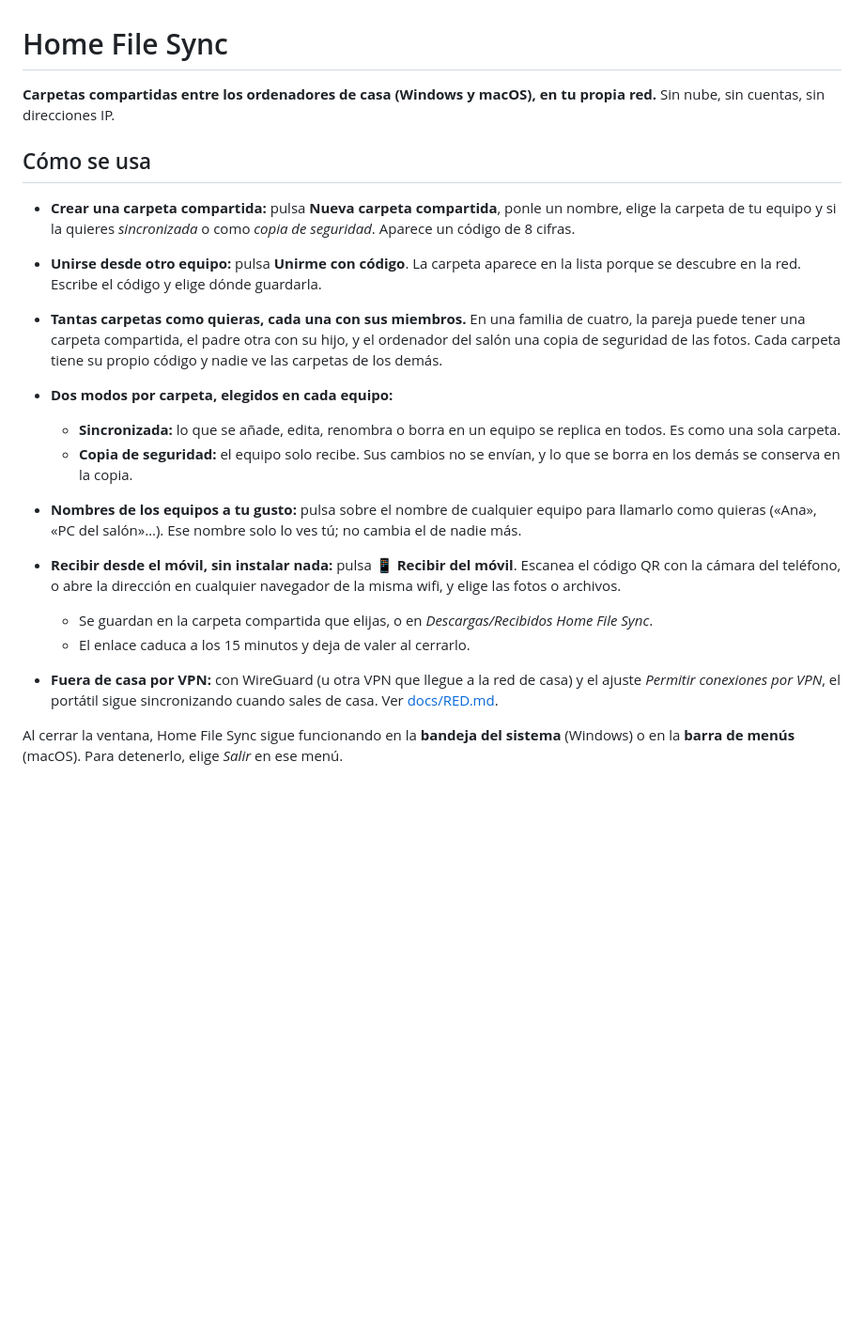
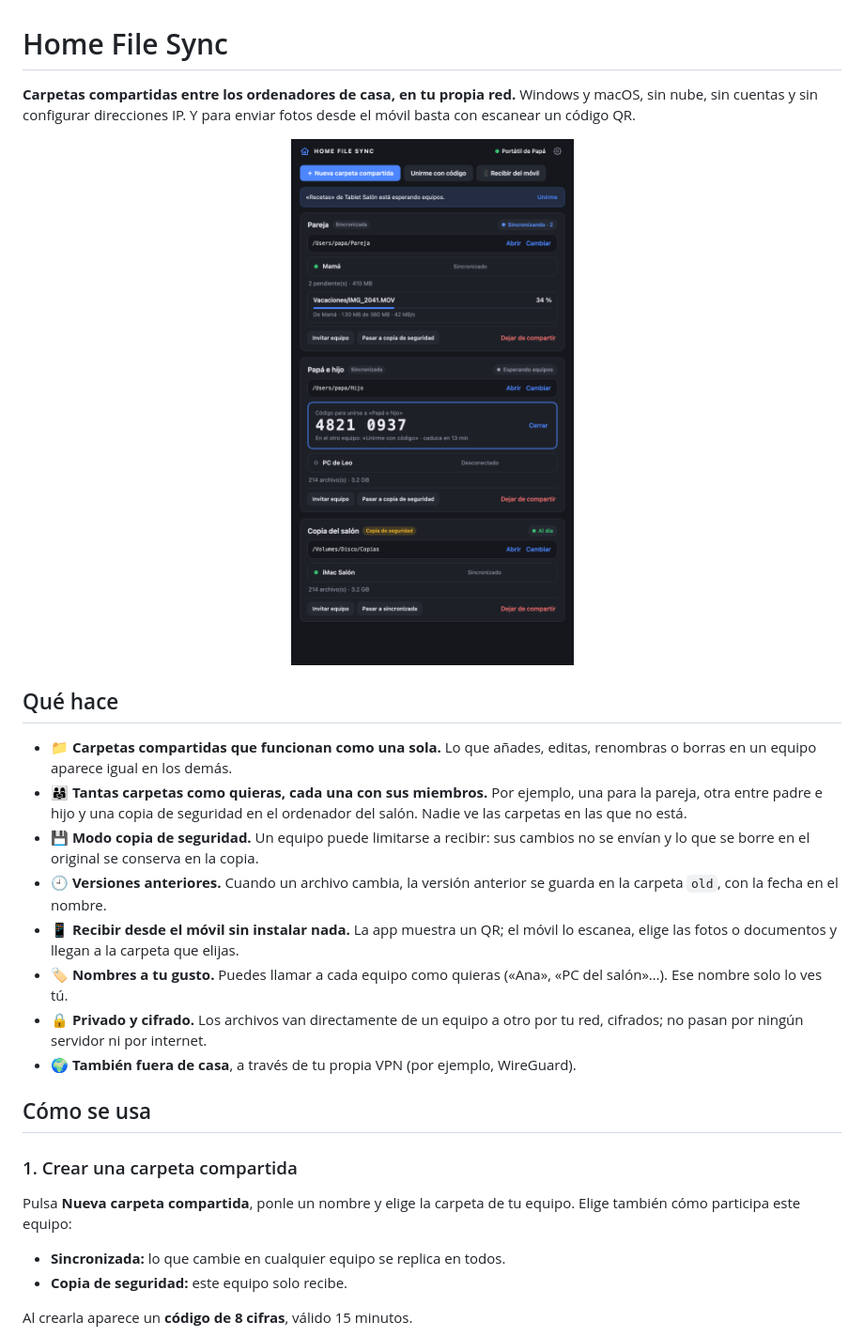
Before and after one commit to mentirosodiyei/home-file-sync, a Markdown page: README.md, the part around one of its changes. Shown at 94% size. GitHub-like rendering; pictures changed too: docs/img/principal.png (added); blank space fills up the shorter version.

```diff
--- a/README.md
+++ b/README.md
@@ -1,22 +1,28 @@
 # Home File Sync
 
-**Carpetas compartidas entre los ordenadores de casa (Windows y macOS), en tu propia red.**
-Sin nube, sin cuentas, sin direcciones IP.
+**Carpetas compartidas entre los ordenadores de casa, en tu propia red.**
+Windows y macOS, sin nube, sin cuentas y sin configurar direcciones IP. Y para enviar fotos desde el móvil basta con escanear un código QR.
+
+<p align="center"><img src="docs/img/principal.png" width="560" alt="Pantalla principal de Home File Sync con tres carpetas compartidas"></p>
+
+## Qué hace
+
+- 📁 **Carpetas compartidas que funcionan como una sola.** Lo que añades, editas, renombras o borras en un equipo aparece igual en los demás.
+- 👨‍👩‍👧 **Tantas carpetas como quieras, cada una con sus miembros.** Por ejemplo, una para la pareja, otra entre padre e hijo y una copia de seguridad en el ordenador del salón. Nadie ve las carpetas en las que no está.
+- 💾 **Modo copia de seguridad.** Un equipo puede limitarse a recibir: sus cambios no se envían y lo que se borre en el original se conserva en la copia.
+- 🕘 **Versiones anteriores.** Cuando un archivo cambia, la versión anterior se guarda en la carpeta `old`, con la fecha en el nombre.
+- 📱 **Recibir desde el móvil sin instalar nada.** La app muestra un QR; el móvil lo escanea, elige las fotos o documentos y llegan a la carpeta que elijas.
+- 🏷️ **Nombres a tu gusto.** Puedes llamar a cada equipo como quieras («Ana», «PC del salón»…). Ese nombre solo lo ves tú.
+- 🔒 **Privado y cifrado.** Los archivos van directamente de un equipo a otro por tu red, cifrados; no pasan por ningún servidor ni por internet.
+- 🌍 **También fuera de casa**, a través de tu propia VPN (por ejemplo, WireGuard).
 
 ## Cómo se usa
 
-- **Crear una carpeta compartida:** pulsa **Nueva carpeta compartida**, ponle un nombre, elige la carpeta de tu equipo y si la quieres *sincronizada* o como *copia de seguridad*. Aparece un código de 8 cifras.
-- **Unirse desde otro equipo:** pulsa **Unirme con código**. La carpeta aparece en la lista porque se descubre en la red. Escribe el código y elige dónde guardarla.
-- **Tantas carpetas como quieras, cada una con sus miembros.** En una familia de cuatro, la pareja puede tener una carpeta compartida, el padre otra con su hijo, y el ordenador del salón una copia de seguridad de las fotos. Cada carpeta tiene su propio código y nadie ve las carpetas de los demás.
-- **Dos modos por carpeta, elegidos en cada equipo:**
-  - **Sincronizada:** lo que se añade, edita, renombra o borra en un equipo se replica en todos. Es como una sola carpeta.
-  - **Copia de seguridad:** el equipo solo recibe. Sus cambios no se envían, y lo que se borra en los demás se conserva en la copia.
-- **Nombres de los equipos a tu gusto:** pulsa sobre el nombre de cualquier equipo para llamarlo como quieras («Ana», «PC del salón»…). Ese nombre solo lo ves tú; no cambia el de nadie más.
-- **Recibir desde el móvil, sin instalar nada:** pulsa **📱 Recibir del móvil**. Escanea el código QR con la cámara del teléfono, o abre la dirección en cualquier navegador de la misma wifi, y elige las fotos o archivos.
-  - Se guardan en la carpeta compartida que elijas, o en *Descargas/Recibidos Home File Sync*.
-  - El enlace caduca a los 15 minutos y deja de valer al cerrarlo.
+### 1. Crear una carpeta compartida
 
-- **Fuera de casa por VPN:** con WireGuard (u otra VPN que llegue a la red de casa) y el ajuste *Permitir conexiones por VPN*, el portátil sigue sincronizando cuando sales de casa. Ver [docs/RED.md](docs/RED.md).
+Pulsa **Nueva carpeta compartida**, ponle un nombre y elige la carpeta de tu equipo. Elige también cómo participa este equipo:
+- **Sincronizada:** lo que cambie en cualquier equipo se replica en todos.
+- **Copia de seguridad:** este equipo solo recibe.
 
-Al cerrar la ventana, Home File Sync sigue funcionando en la **bandeja del sistema** (Windows) o en la **barra de menús** (macOS). Para detenerlo, elige *Salir* en ese menú.
+Al crearla aparece un **código de 8 cifras**, válido 15 minutos.
 
```
Also changed, not shown: other parts of README.md (+76 -51 lines), docs/RED.md (+1 -1 lines), docs/img/ajustes.png (added), docs/img/movil.png (added), docs/img/nueva-carpeta.png (added), docs/img/recibir.png (added), docs/img/unirse.png (added), 5 other files.
